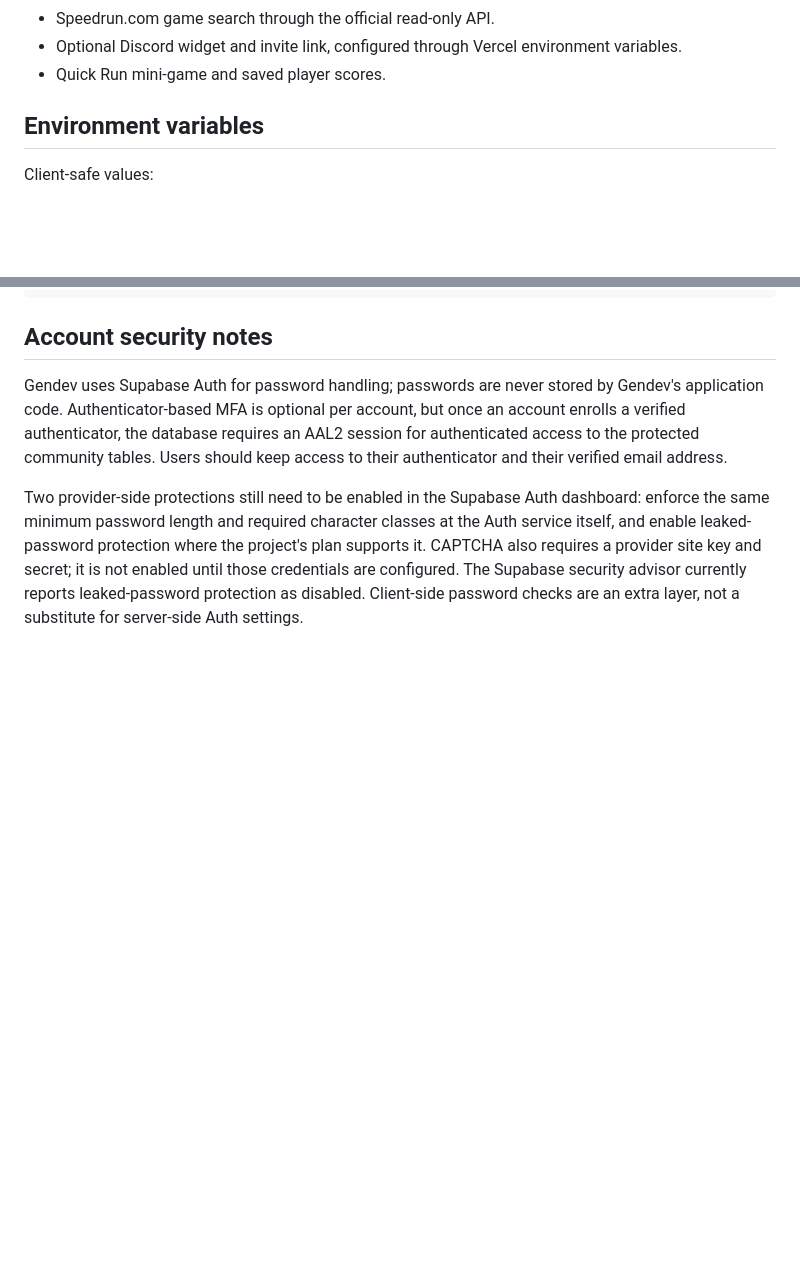
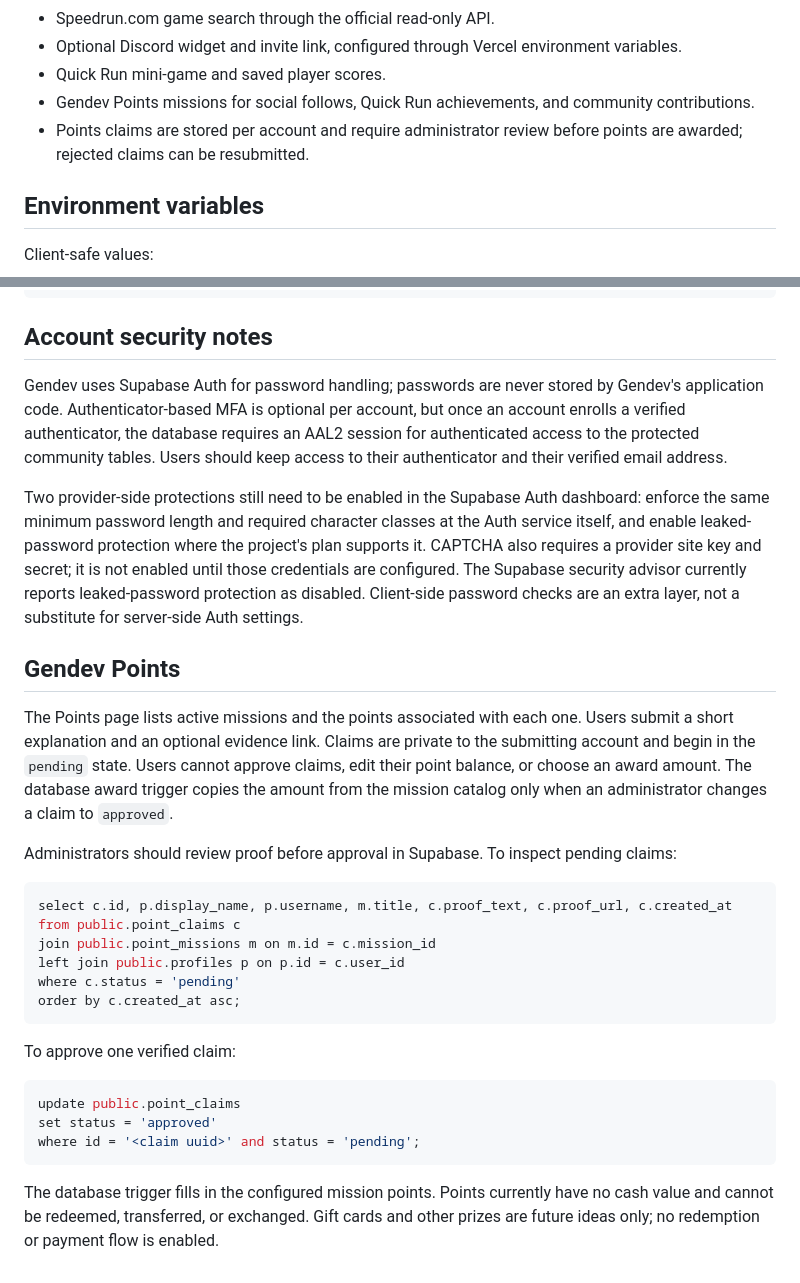
Before and after one commit to Thundercloud-dev/Gen_Dev, a Markdown page: README.md, 2 parts joined by grey strips. GitHub-like rendering; blank space fills up the shorter version.

Commit message:
Document Gendev points missions and review process

````diff
--- a/README.md
+++ b/README.md
@@ -17,6 +17,8 @@ Gendev is a community hub for developers, video creators, gamers, speedrunners,
 - Speedrun.com game search through the official read-only API.
 - Optional Discord widget and invite link, configured through Vercel environment variables.
 - Quick Run mini-game and saved player scores.
+- Gendev Points missions for social follows, Quick Run achievements, and community contributions.
+- Points claims are stored per account and require administrator review before points are awarded; rejected claims can be resubmitted.
 
 ## Environment variables
 
@@ -48,3 +50,29 @@ npm run dev
 Gendev uses Supabase Auth for password handling; passwords are never stored by Gendev's application code. Authenticator-based MFA is optional per account, but once an account enrolls a verified authenticator, the database requires an AAL2 session for authenticated access to the protected community tables. Users should keep access to their authenticator and their verified email address.
 
 Two provider-side protections still need to be enabled in the Supabase Auth dashboard: enforce the same minimum password length and required character classes at the Auth service itself, and enable leaked-password protection where the project's plan supports it. CAPTCHA also requires a provider site key and secret; it is not enabled until those credentials are configured. The Supabase security advisor currently reports leaked-password protection as disabled. Client-side password checks are an extra layer, not a substitute for server-side Auth settings.
+
+
+## Gendev Points
+
+The Points page lists active missions and the points associated with each one. Users submit a short explanation and an optional evidence link. Claims are private to the submitting account and begin in the `pending` state. Users cannot approve claims, edit their point balance, or choose an award amount. The database award trigger copies the amount from the mission catalog only when an administrator changes a claim to `approved`.
+
+Administrators should review proof before approval in Supabase. To inspect pending claims:
+
+```sql
+select c.id, p.display_name, p.username, m.title, c.proof_text, c.proof_url, c.created_at
+from public.point_claims c
+join public.point_missions m on m.id = c.mission_id
+left join public.profiles p on p.id = c.user_id
+where c.status = 'pending'
+order by c.created_at asc;
+```
+
+To approve one verified claim:
+
+```sql
+update public.point_claims
+set status = 'approved'
+where id = '<claim uuid>' and status = 'pending';
+```
+
+The database trigger fills in the configured mission points. Points currently have no cash value and cannot be redeemed, transferred, or exchanged. Gift cards and other prizes are future ideas only; no redemption or payment flow is enabled.
````
